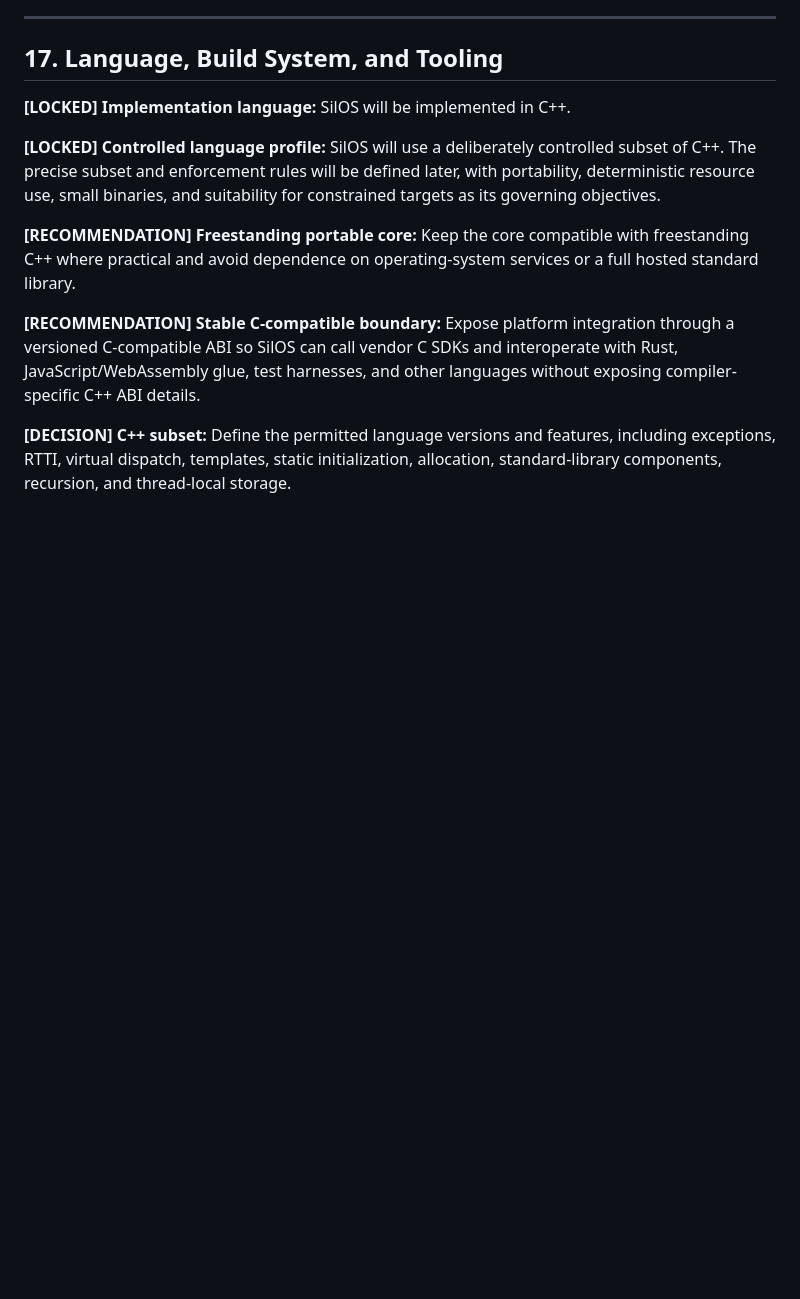
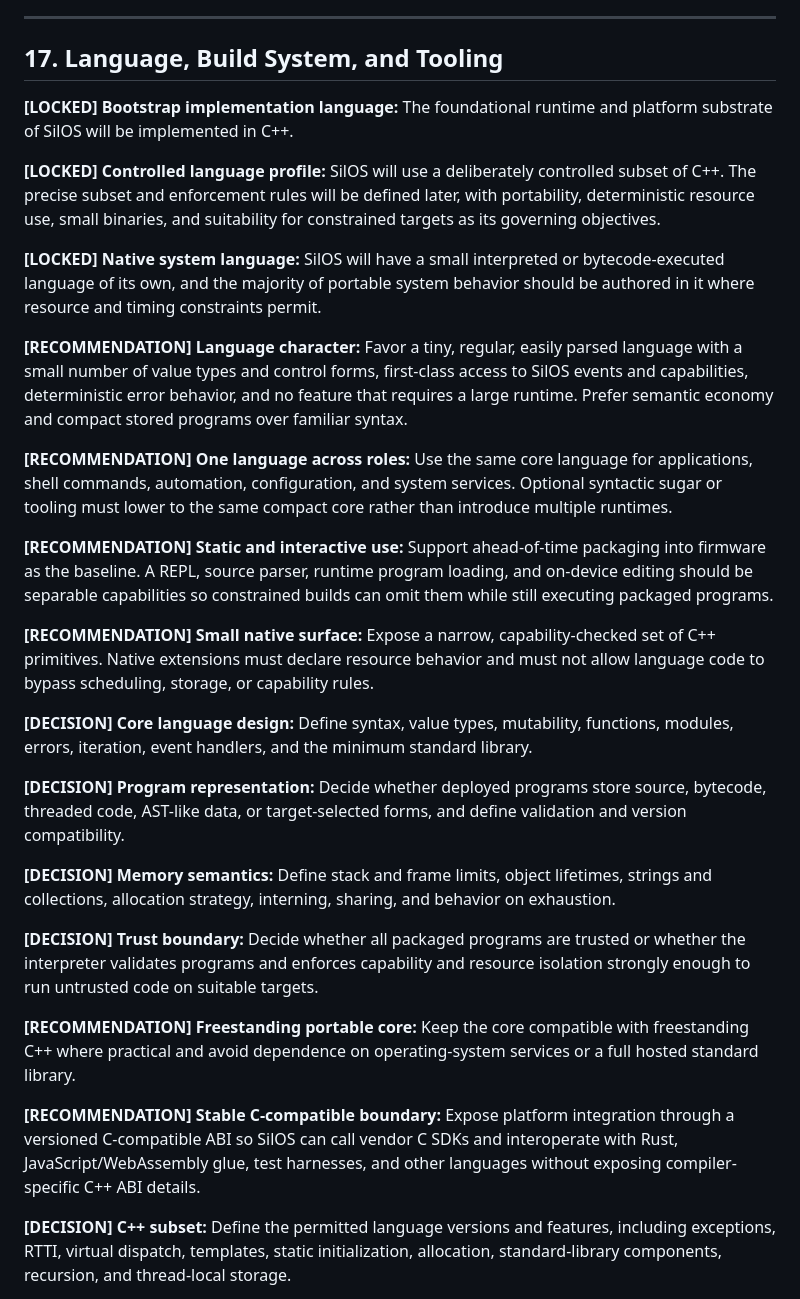
Before and after one commit to davelopware-davea/silos, a Markdown page: SilOS_PLAN.md, the part around one of its changes. GitHub-like rendering; blank space fills up the shorter version.

```diff
--- a/SilOS_PLAN.md
+++ b/SilOS_PLAN.md
@@ -368,9 +381,27 @@ The sequence below is ordered to resolve high-impact design questions early, all
 
 ## 17. Language, Build System, and Tooling
 
-**[LOCKED] Implementation language:** SilOS will be implemented in C++.
+**[LOCKED] Bootstrap implementation language:** The foundational runtime and platform substrate of SilOS will be implemented in C++.
 
 **[LOCKED] Controlled language profile:** SilOS will use a deliberately controlled subset of C++. The precise subset and enforcement rules will be defined later, with portability, deterministic resource use, small binaries, and suitability for constrained targets as its governing objectives.
+
+**[LOCKED] Native system language:** SilOS will have a small interpreted or bytecode-executed language of its own, and the majority of portable system behavior should be authored in it where resource and timing constraints permit.
+
+**[RECOMMENDATION] Language character:** Favor a tiny, regular, easily parsed language with a small number of value types and control forms, first-class access to SilOS events and capabilities, deterministic error behavior, and no feature that requires a large runtime. Prefer semantic economy and compact stored programs over familiar syntax.
+
+**[RECOMMENDATION] One language across roles:** Use the same core language for applications, shell commands, automation, configuration, and system services. Optional syntactic sugar or tooling must lower to the same compact core rather than introduce multiple runtimes.
+
+**[RECOMMENDATION] Static and interactive use:** Support ahead-of-time packaging into firmware as the baseline. A REPL, source parser, runtime program loading, and on-device editing should be separable capabilities so constrained builds can omit them while still executing packaged programs.
+
+**[RECOMMENDATION] Small native surface:** Expose a narrow, capability-checked set of C++ primitives. Native extensions must declare resource behavior and must not allow language code to bypass scheduling, storage, or capability rules.
+
+**[DECISION] Core language design:** Define syntax, value types, mutability, functions, modules, errors, iteration, event handlers, and the minimum standard library.
+
+**[DECISION] Program representation:** Decide whether deployed programs store source, bytecode, threaded code, AST-like data, or target-selected forms, and define validation and version compatibility.
+
+**[DECISION] Memory semantics:** Define stack and frame limits, object lifetimes, strings and collections, allocation strategy, interning, sharing, and behavior on exhaustion.
+
+**[DECISION] Trust boundary:** Decide whether all packaged programs are trusted or whether the interpreter validates programs and enforces capability and resource isolation strongly enough to run untrusted code on suitable targets.
 
 **[RECOMMENDATION] Freestanding portable core:** Keep the core compatible with freestanding C++ where practical and avoid dependence on operating-system services or a full hosted standard library.
 
```
Also changed, not shown: other parts of SilOS_PLAN.md (+22 -7 lines).
